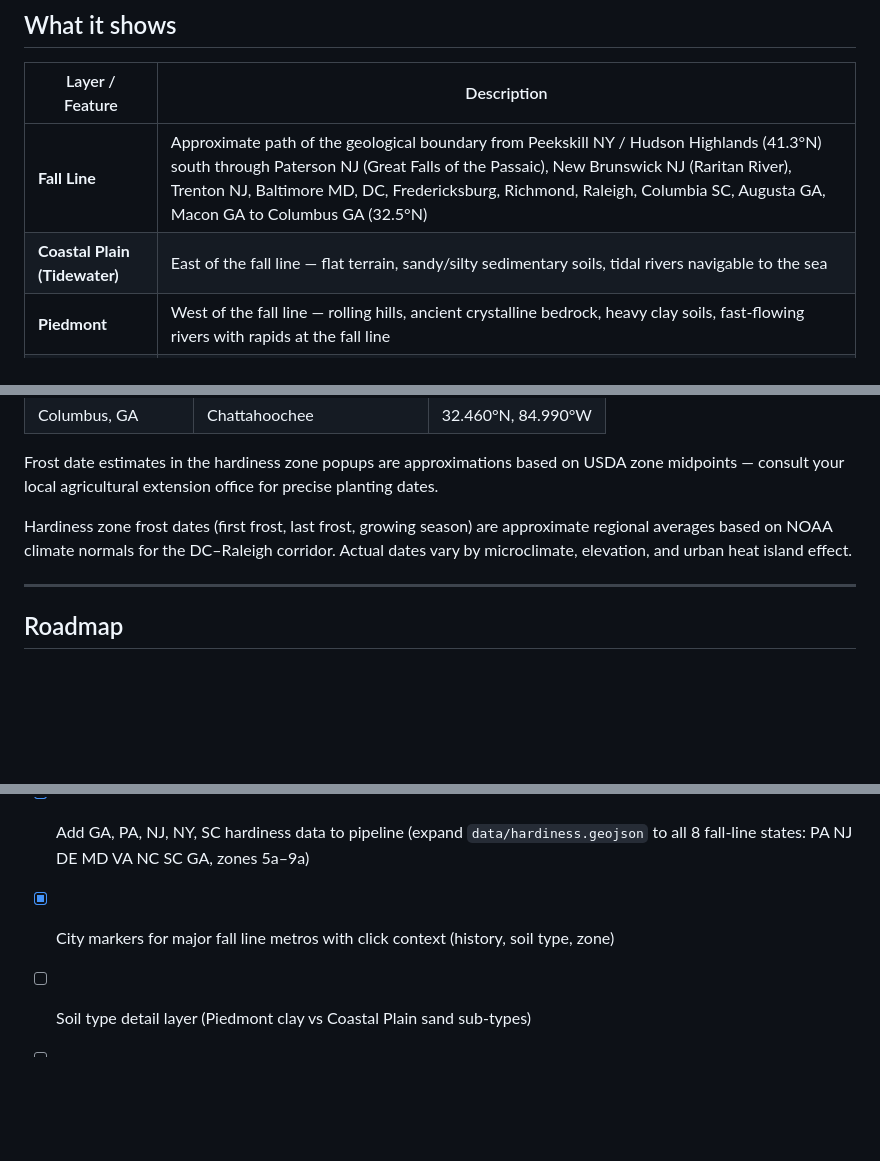
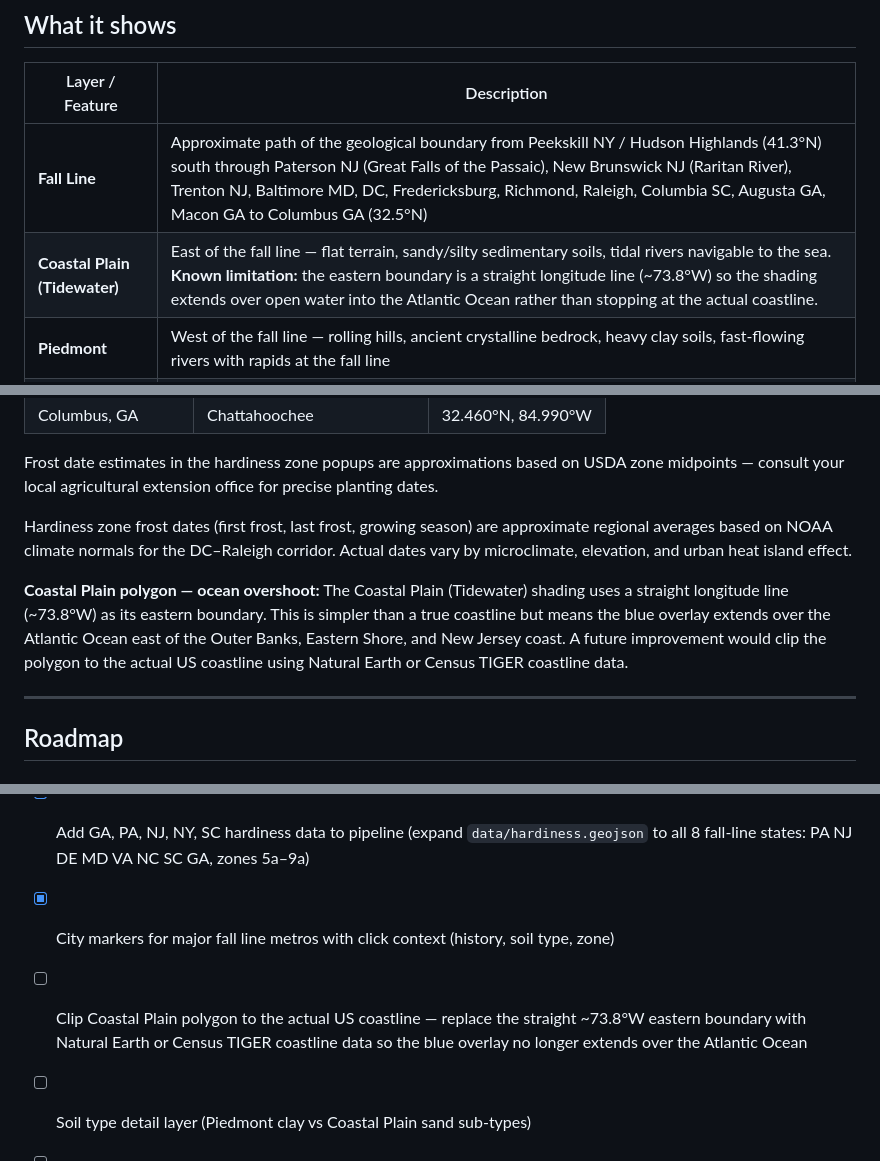
Before and after one commit to loobo07/loobo07.github.io, a Markdown page: README.md, 3 parts joined by grey strips. Rendered like a GitHub page; blank space fills up the shorter version.

Commit message:
Document Coastal Plain ocean overshoot and add coastline clip to backlog
- "What it shows" table: note that the Coastal Plain eastern boundary is
  a straight longitude line (~73.8°W) that extends over the Atlantic Ocean
- Data Accuracy section: add paragraph explaining the limitation and
  pointing toward Natural Earth / Census TIGER as the fix source
- Roadmap: add backlog item to clip the polygon to the actual US coastline

https://claude.ai/code/session_01BZRoYhv2C5khGAuVwnUCgT

```diff
--- a/README.md
+++ b/README.md
@@ -13,7 +13,7 @@ Live at **[loobo07.github.io](https://loobo07.github.io)**
 | Layer / Feature | Description |
 |---|---|
 | **Fall Line** | Approximate path of the geological boundary from Peekskill NY / Hudson Highlands (41.3°N) south through Paterson NJ (Great Falls of the Passaic), New Brunswick NJ (Raritan River), Trenton NJ, Baltimore MD, DC, Fredericksburg, Richmond, Raleigh, Columbia SC, Augusta GA, Macon GA to Columbus GA (32.5°N) |
-| **Coastal Plain (Tidewater)** | East of the fall line — flat terrain, sandy/silty sedimentary soils, tidal rivers navigable to the sea |
+| **Coastal Plain (Tidewater)** | East of the fall line — flat terrain, sandy/silty sedimentary soils, tidal rivers navigable to the sea. **Known limitation:** the eastern boundary is a straight longitude line (~73.8°W) so the shading extends over open water into the Atlantic Ocean rather than stopping at the actual coastline. |
 | **Piedmont** | West of the fall line — rolling hills, ancient crystalline bedrock, heavy clay soils, fast-flowing rivers with rapids at the fall line |
 | **Hardiness Zones** | USDA Plant Hardiness Zones 5a–9a across 8 fall-line states (PA NJ DE MD VA NC SC GA), lazy-loaded and cached. Semi-transparent overlay (28% opacity) so region shading remains visible beneath. Zone-code labels (e.g. `7b`) appear on each polygon at zoom ≥ 9. |
 | **Hardiness popups** | Tap any zone for 5 facts: avg minimum winter temp, first frost date, last frost date, growing season length, and example plants that thrive |
@@ -210,6 +210,8 @@ Frost date estimates in the hardiness zone popups are approximations based on US
 
 Hardiness zone frost dates (first frost, last frost, growing season) are approximate regional averages based on NOAA climate normals for the DC–Raleigh corridor. Actual dates vary by microclimate, elevation, and urban heat island effect.
 
+**Coastal Plain polygon — ocean overshoot:** The Coastal Plain (Tidewater) shading uses a straight longitude line (~73.8°W) as its eastern boundary. This is simpler than a true coastline but means the blue overlay extends over the Atlantic Ocean east of the Outer Banks, Eastern Shore, and New Jersey coast. A future improvement would clip the polygon to the actual US coastline using Natural Earth or Census TIGER coastline data.
+
 ---
 
 ## Roadmap
@@ -223,6 +225,7 @@ Hardiness zone frost dates (first frost, last frost, growing season) are approxi
 - [x] Hardiness zone overlay with 5-fact popup cards (frost dates, growing season, plants)
 - [x] Add GA, PA, NJ, NY, SC hardiness data to pipeline (expand `data/hardiness.geojson` to all 8 fall-line states: PA NJ DE MD VA NC SC GA, zones 5a–9a)
 - [x] City markers for major fall line metros with click context (history, soil type, zone)
+- [ ] Clip Coastal Plain polygon to the actual US coastline — replace the straight ~73.8°W eastern boundary with Natural Earth or Census TIGER coastline data so the blue overlay no longer extends over the Atlantic Ocean
 - [ ] Soil type detail layer (Piedmont clay vs Coastal Plain sand sub-types)
 - [ ] Native plant recommendations by ecoregion (Piedmont / Coastal Plain / fall line ecotone)
 - [ ] Playwright E2E tests for visual rendering ([issue #2](https://github.com/loobo07/loobo07.github.io/issues/2))
```
